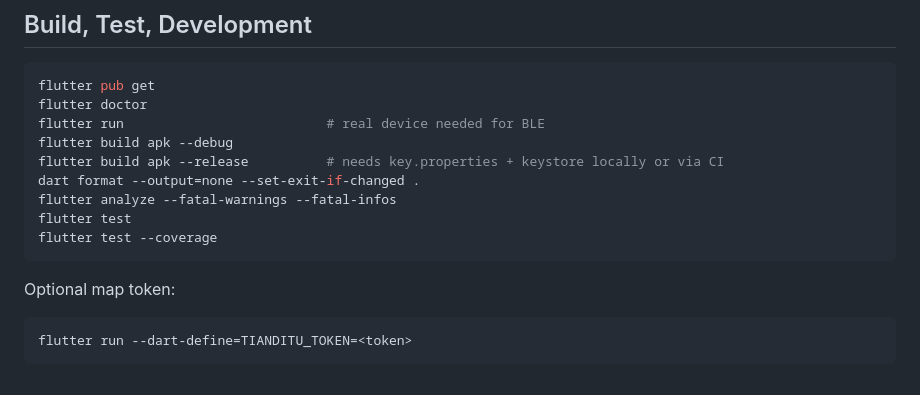
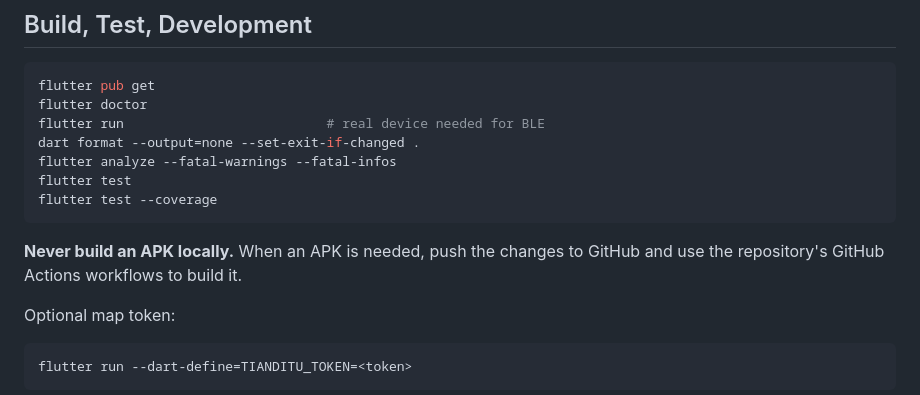
Before and after one commit to ch6vip/tailg-ble-app, a Markdown page: AGENTS.md, the part around the change. GitHub-like rendering.

Commit message:
docs: require GitHub Actions for APK builds

````diff
--- a/AGENTS.md
+++ b/AGENTS.md
@@ -47,13 +47,14 @@ Official APK reverse material lives **outside** this repo: `E:\ctf-aaa\tlddc\dec
 flutter pub get
 flutter doctor
 flutter run                          # real device needed for BLE
-flutter build apk --debug
-flutter build apk --release          # needs key.properties + keystore locally or via CI
 dart format --output=none --set-exit-if-changed .
 flutter analyze --fatal-warnings --fatal-infos
 flutter test
 flutter test --coverage
 ```
+
+**Never build an APK locally.** When an APK is needed, push the changes to
+GitHub and use the repository's GitHub Actions workflows to build it.
 
 Optional map token:
 
````
